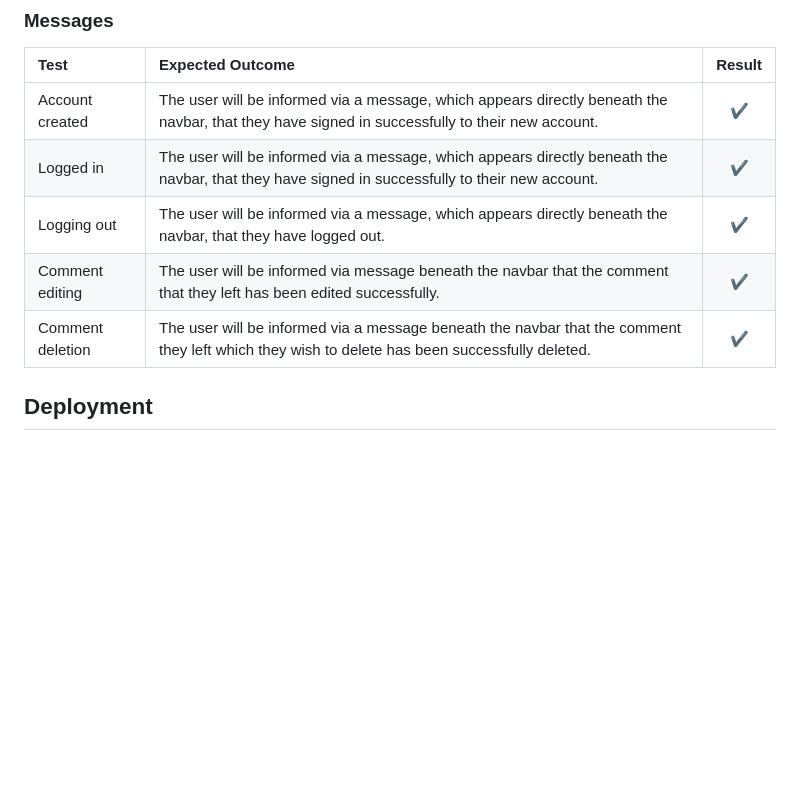
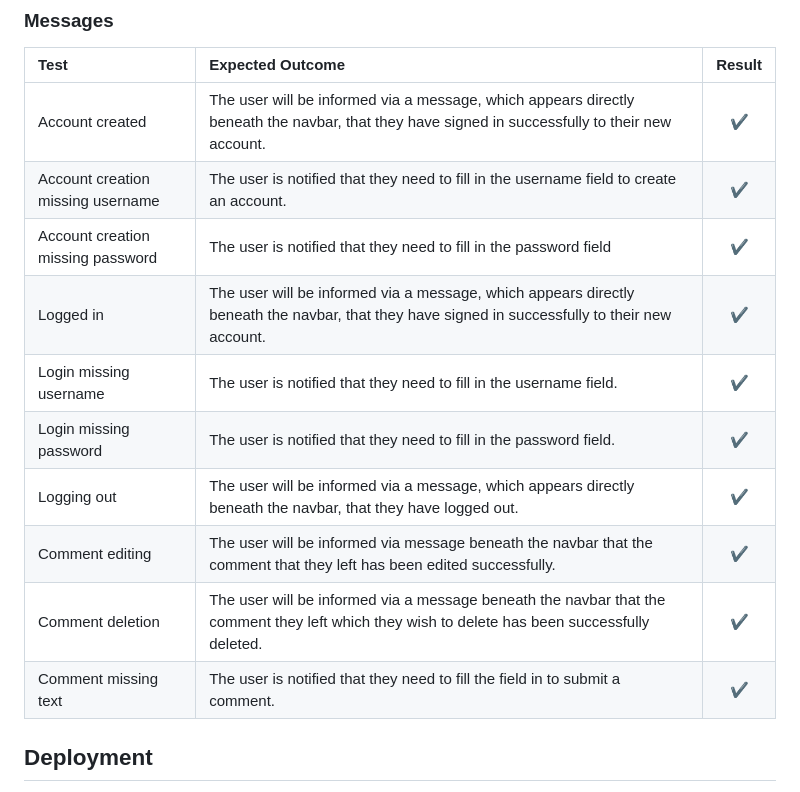
Before and after one commit to c-e-jones/anchornews, a Markdown page: README.md, the part around the change. Drawn GitHub-style; blank space fills up the shorter version.

Commit message:
Adding final checks to manual testing in README

```diff
--- a/README.md
+++ b/README.md
@@ -315,10 +315,15 @@ Font sizes automatically adjust to a vw through a media query. These have been t
 | Test | Expected Outcome | Result |
 |:------------------------------------------------------------------------------------------|:------------------------------------------------------------------------------------------|:-----:|
 | Account created | The user will be informed via a message, which appears directly beneath the navbar, that they have signed in successfully to their new account. | ✔ |
+| Account creation missing username | The user is notified that they need to fill in the username field to create an account. | ✔ |
+| Account creation missing password | The user is notified that they need to fill in the password field | ✔ |
 | Logged in | The user will be informed via a message, which appears directly beneath the navbar, that they have signed in successfully to their new account. | ✔ |
+| Login missing username | The user is notified that they need to fill in the username field. | ✔ |
+| Login missing password | The user is notified that they need to fill in the password field. | ✔ |
 | Logging out | The user will be informed via a message, which appears directly beneath the navbar, that they have logged out. | ✔ |
 | Comment editing | The user will be informed via message beneath the navbar that the comment that they left has been edited successfully. | ✔ |
 | Comment deletion | The user will be informed via a message beneath the navbar that the comment they left which they wish to delete has been successfully deleted. | ✔ |
+| Comment missing text | The user is notified that they need to fill the field in to submit a comment. | ✔ |
 
 ## Deployment
 
```
